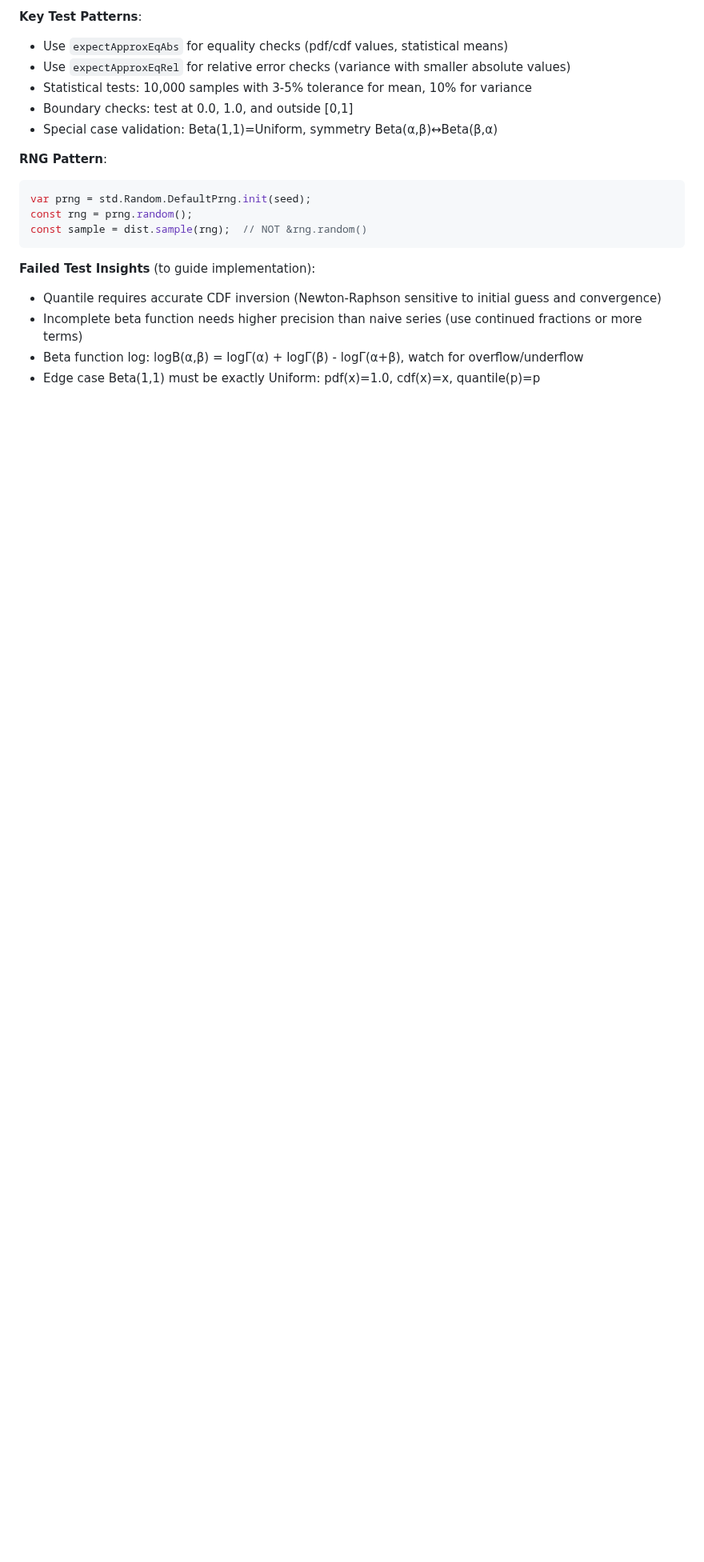
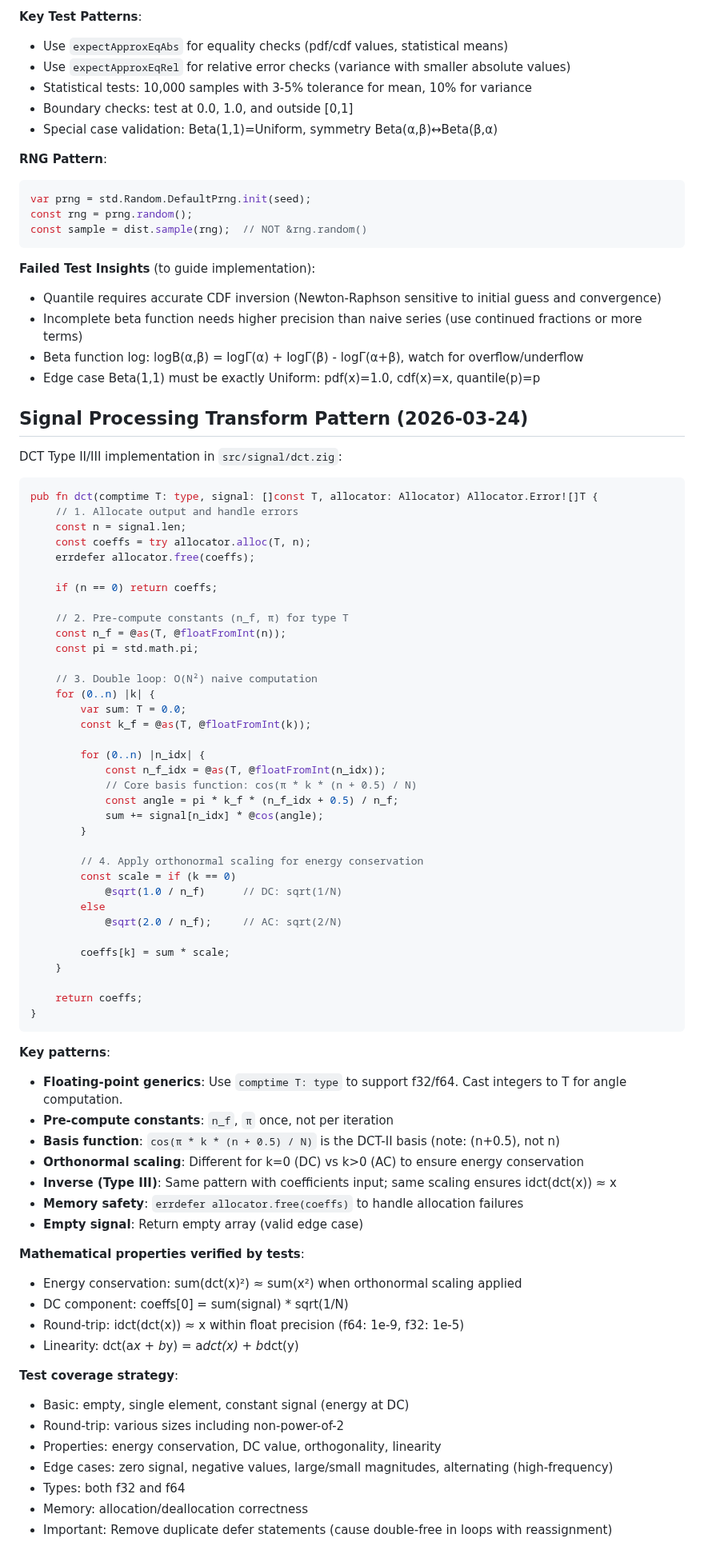
Before and after one commit to yusa-imit/zuda, a Markdown page: .claude/memory/patterns.md, the part around the change. Shown at 80% size. GitHub-like rendering; blank space fills up the shorter version.

Commit message:
chore: update session memory (DCT implementation Session 12)

````diff
--- a/.claude/memory/patterns.md
+++ b/.claude/memory/patterns.md
@@ -352,3 +352,69 @@ const sample = dist.sample(rng);  // NOT &rng.random()
 - Incomplete beta function needs higher precision than naive series (use continued fractions or more terms)
 - Beta function log: logB(α,β) = logΓ(α) + logΓ(β) - logΓ(α+β), watch for overflow/underflow
 - Edge case Beta(1,1) must be exactly Uniform: pdf(x)=1.0, cdf(x)=x, quantile(p)=p
+
+## Signal Processing Transform Pattern (2026-03-24)
+
+DCT Type II/III implementation in `src/signal/dct.zig`:
+
+```zig
+pub fn dct(comptime T: type, signal: []const T, allocator: Allocator) Allocator.Error![]T {
+    // 1. Allocate output and handle errors
+    const n = signal.len;
+    const coeffs = try allocator.alloc(T, n);
+    errdefer allocator.free(coeffs);
+
+    if (n == 0) return coeffs;
+
+    // 2. Pre-compute constants (n_f, π) for type T
+    const n_f = @as(T, @floatFromInt(n));
+    const pi = std.math.pi;
+
+    // 3. Double loop: O(N²) naive computation
+    for (0..n) |k| {
+        var sum: T = 0.0;
+        const k_f = @as(T, @floatFromInt(k));
+
+        for (0..n) |n_idx| {
+            const n_f_idx = @as(T, @floatFromInt(n_idx));
+            // Core basis function: cos(π * k * (n + 0.5) / N)
+            const angle = pi * k_f * (n_f_idx + 0.5) / n_f;
+            sum += signal[n_idx] * @cos(angle);
+        }
+
+        // 4. Apply orthonormal scaling for energy conservation
+        const scale = if (k == 0)
+            @sqrt(1.0 / n_f)      // DC: sqrt(1/N)
+        else
+            @sqrt(2.0 / n_f);     // AC: sqrt(2/N)
+
+        coeffs[k] = sum * scale;
+    }
+
+    return coeffs;
+}
+```
+
+**Key patterns**:
+- **Floating-point generics**: Use `comptime T: type` to support f32/f64. Cast integers to T for angle computation.
+- **Pre-compute constants**: `n_f`, `π` once, not per iteration
+- **Basis function**: `cos(π * k * (n + 0.5) / N)` is the DCT-II basis (note: (n+0.5), not n)
+- **Orthonormal scaling**: Different for k=0 (DC) vs k>0 (AC) to ensure energy conservation
+- **Inverse (Type III)**: Same pattern with coefficients input; same scaling ensures idct(dct(x)) ≈ x
+- **Memory safety**: `errdefer allocator.free(coeffs)` to handle allocation failures
+- **Empty signal**: Return empty array (valid edge case)
+
+**Mathematical properties verified by tests**:
+- Energy conservation: sum(dct(x)²) ≈ sum(x²) when orthonormal scaling applied
+- DC component: coeffs[0] = sum(signal) * sqrt(1/N)
+- Round-trip: idct(dct(x)) ≈ x within float precision (f64: 1e-9, f32: 1e-5)
+- Linearity: dct(a*x + b*y) = a*dct(x) + b*dct(y)
+
+**Test coverage strategy**:
+- Basic: empty, single element, constant signal (energy at DC)
+- Round-trip: various sizes including non-power-of-2
+- Properties: energy conservation, DC value, orthogonality, linearity
+- Edge cases: zero signal, negative values, large/small magnitudes, alternating (high-frequency)
+- Types: both f32 and f64
+- Memory: allocation/deallocation correctness
+- Important: Remove duplicate defer statements (cause double-free in loops with reassignment)
````
Also changed, not shown: .claude/memory/project-context.md (+36 -6 lines).
